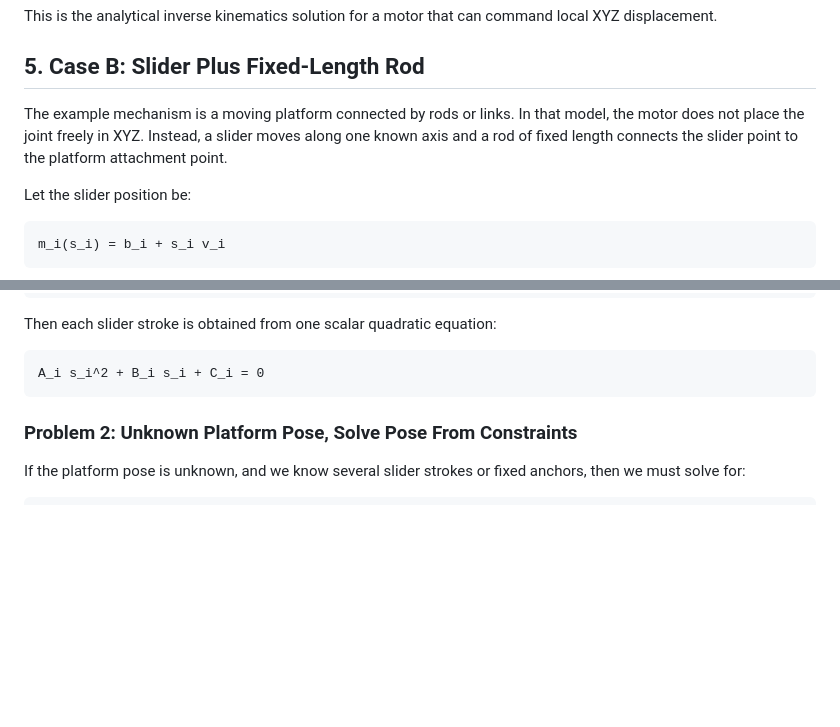
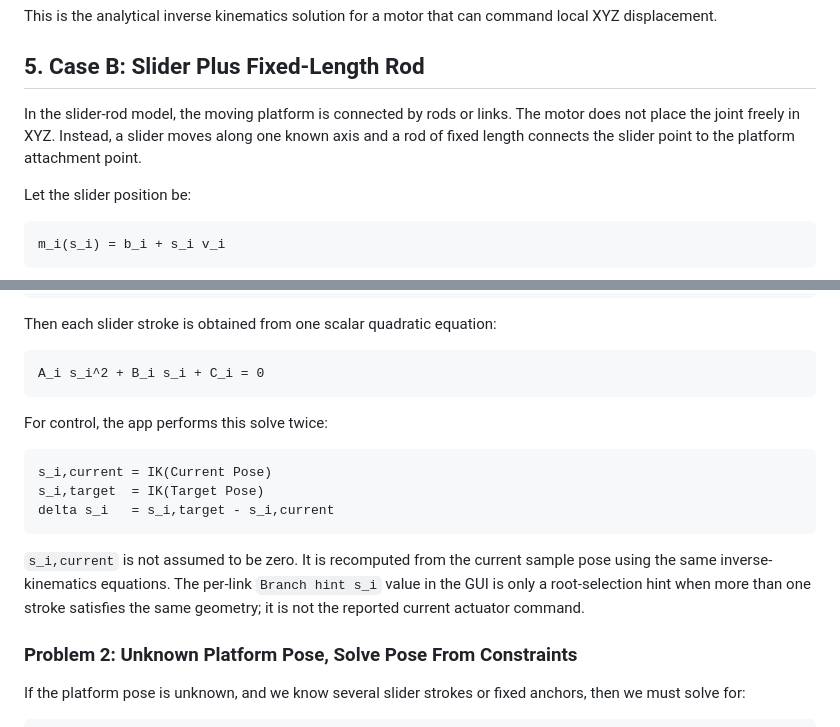
Before and after one commit to tiktaalika/moving-platform-inverse-kinematics-builder, a Markdown page: moving_platform_inverse_kinematics.md, 2 parts joined by grey strips. Rendered like a GitHub page; blank space fills up the shorter version.

````diff
--- a/moving_platform_inverse_kinematics.md
+++ b/moving_platform_inverse_kinematics.md
@@ -255,7 +255,7 @@ This is the analytical inverse kinematics solution for a motor that can command
 
 ## 5. Case B: Slider Plus Fixed-Length Rod
 
-The example mechanism is a moving platform connected by rods or links. In that model, the motor does not place the joint freely in XYZ. Instead, a slider moves along one known axis and a rod of fixed length connects the slider point to the platform attachment point.
+In the slider-rod model, the moving platform is connected by rods or links. The motor does not place the joint freely in XYZ. Instead, a slider moves along one known axis and a rod of fixed length connects the slider point to the platform attachment point.
 
 Let the slider position be:
 
@@ -516,6 +516,16 @@ Then each slider stroke is obtained from one scalar quadratic equation:
 ```text
 A_i s_i^2 + B_i s_i + C_i = 0
 ```
+
+For control, the app performs this solve twice:
+
+```text
+s_i,current = IK(Current Pose)
+s_i,target  = IK(Target Pose)
+delta s_i   = s_i,target - s_i,current
+```
+
+`s_i,current` is not assumed to be zero. It is recomputed from the current sample pose using the same inverse-kinematics equations. The per-link `Branch hint s_i` value in the GUI is only a root-selection hint when more than one stroke satisfies the same geometry; it is not the reported current actuator command.
 
 ### Problem 2: Unknown Platform Pose, Solve Pose From Constraints
 
````
Also changed, not shown: README.md (+22 -4 lines), README.zh-CN.md (+21 -3 lines).
